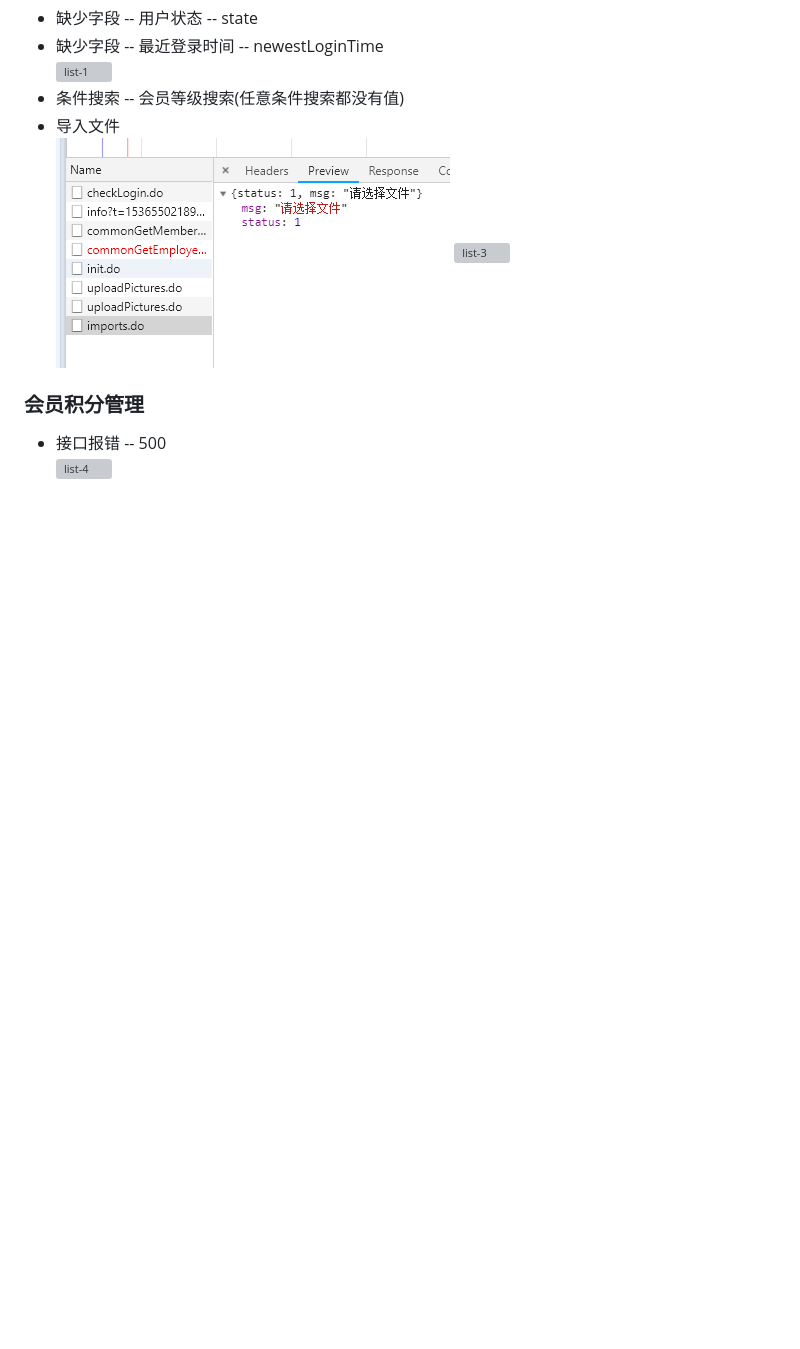
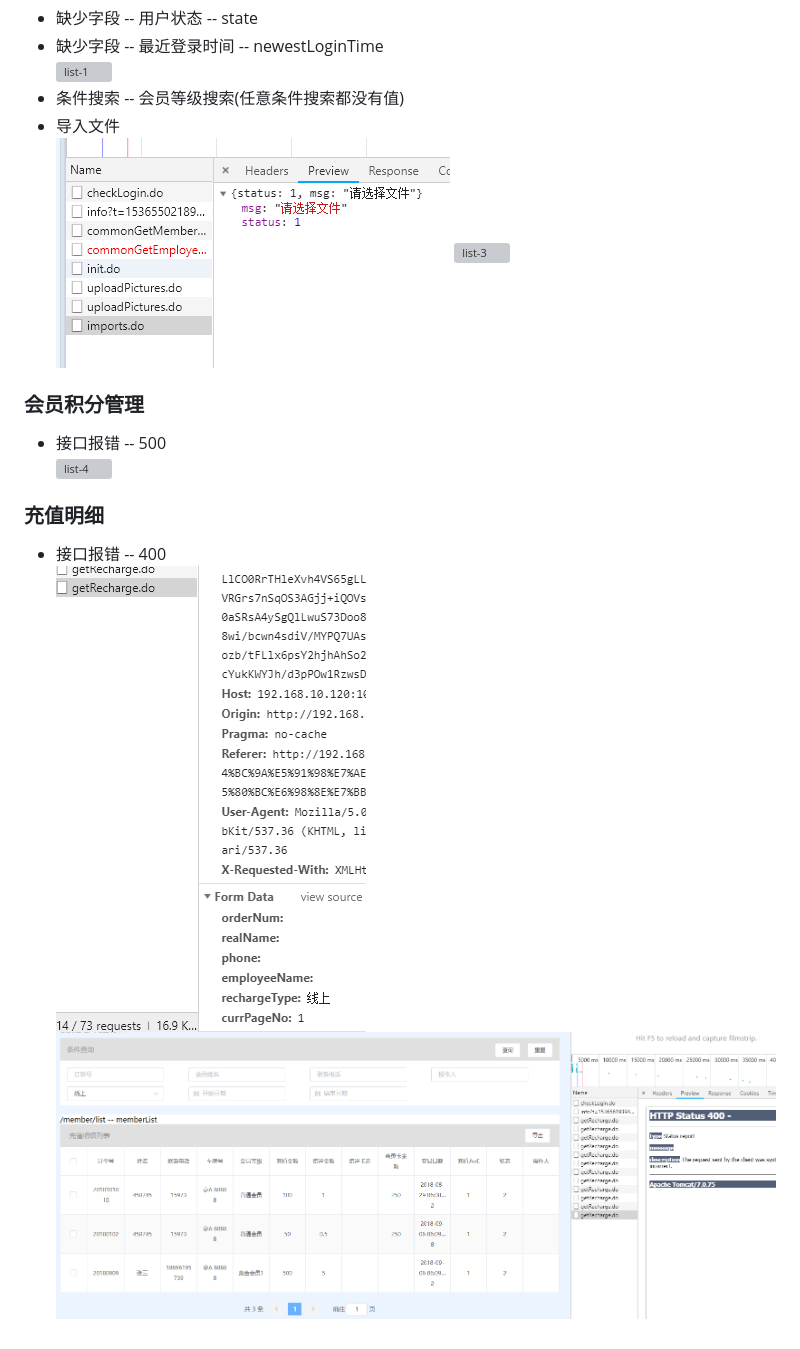
Before and after one commit to stack-wuh/test_doctor, a Markdown page: docs/2018-09-10.readme.md, the part around the change. GitHub-like rendering; pictures changed too: docs/imgs/2018-09-10/list-5-1.png (added), docs/imgs/2018-09-10/list-5-2.png (added); blank space fills up the shorter version; grey boxes are pictures that could not be loaded.

Commit message:
2018-09-10-diff[更新开发文档至充值明细]

```diff
--- a/docs/2018-09-10.readme.md
+++ b/docs/2018-09-10.readme.md
@@ -14,3 +14,8 @@
 ### 会员积分管理
 + 接口报错 -- 500
 ![list-4](imgs/2018-09-10/list-3.jpg)
+
+### 充值明细
++ 接口报错 -- 400
+![list-5-1](imgs/2018-09-10/list-5-1.png)
+![list-5-2](imgs/2018-09-10/list-5-2.png)
```
